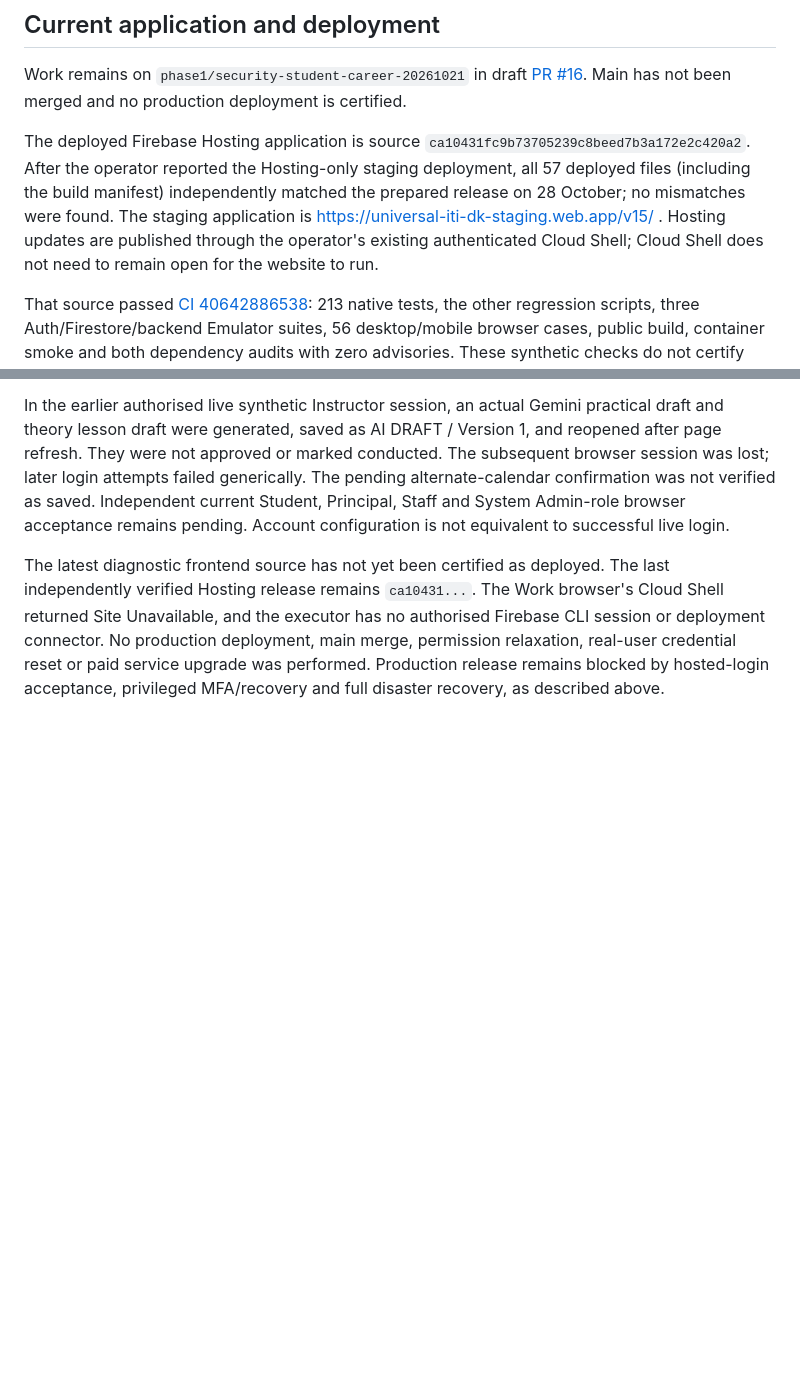
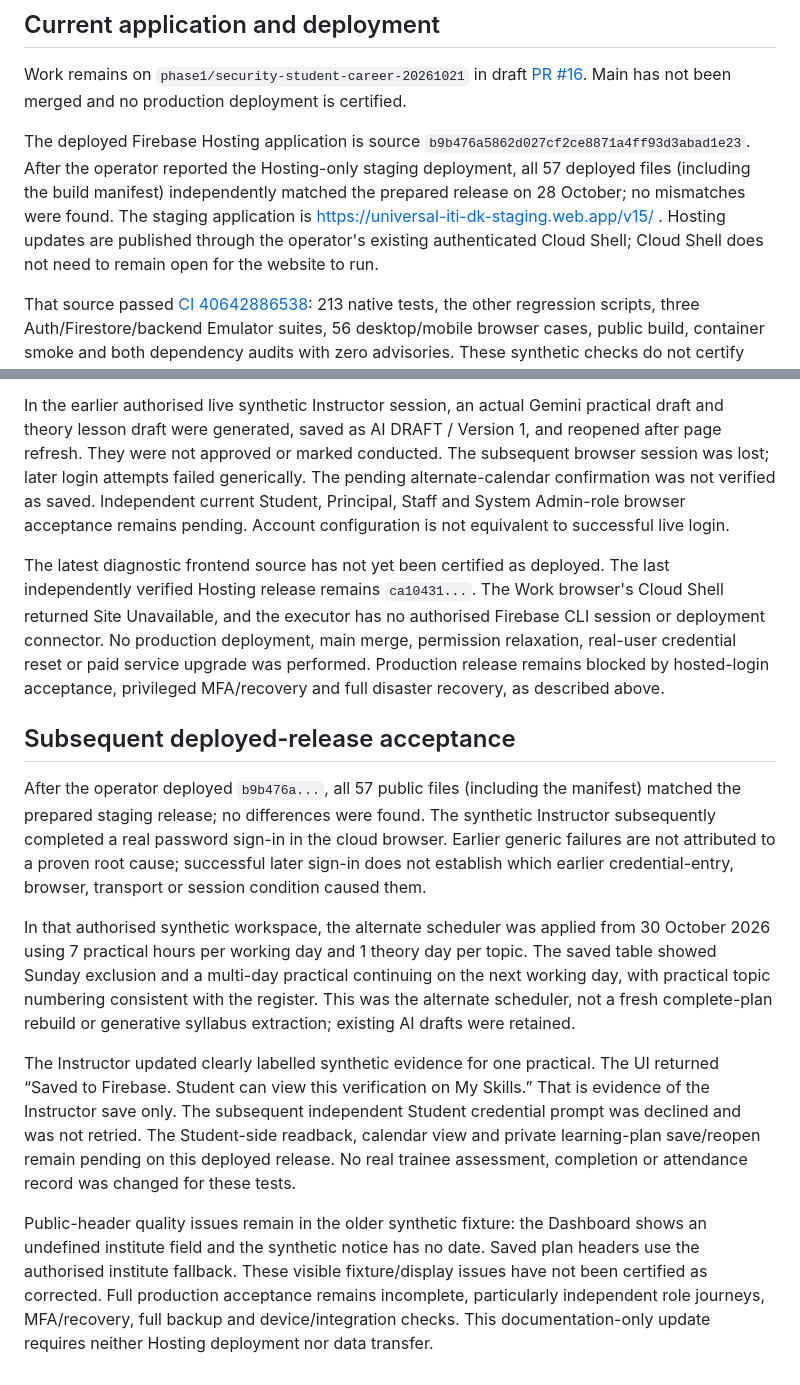
Before and after one commit to durgeshkadam-beep/universal-iti-instructor-automation, a Markdown page: docs/FINAL-ACCEPTANCE-STATUS.md, 2 parts joined by grey strips. GitHub-like rendering; blank space fills up the shorter version.

Commit message:
docs: record verified login, staging release and synthetic Instructor save acceptance

```diff
--- a/docs/FINAL-ACCEPTANCE-STATUS.md
+++ b/docs/FINAL-ACCEPTANCE-STATUS.md
@@ -4,7 +4,7 @@
 
 Work remains on `phase1/security-student-career-20261021` in draft [PR #16](https://github.com/durgeshkadam-beep/universal-iti-instructor-automation/pull/16). Main has not been merged and no production deployment is certified.
 
-The deployed Firebase Hosting application is source `ca10431fc9b73705239c8beed7b3a172e2c420a2`. After the operator reported the Hosting-only staging deployment, all 57 deployed files (including the build manifest) independently matched the prepared release on 28 October; no mismatches were found. The staging application is https://universal-iti-dk-staging.web.app/v15/ . Hosting updates are published through the operator's existing authenticated Cloud Shell; Cloud Shell does not need to remain open for the website to run.
+The deployed Firebase Hosting application is source `b9b476a5862d027cf2ce8871a4ff93d3abad1e23`. After the operator reported the Hosting-only staging deployment, all 57 deployed files (including the build manifest) independently matched the prepared release on 28 October; no mismatches were found. The staging application is https://universal-iti-dk-staging.web.app/v15/ . Hosting updates are published through the operator's existing authenticated Cloud Shell; Cloud Shell does not need to remain open for the website to run.
 
 That source passed [CI 40642886538](https://github.com/durgeshkadam-beep/universal-iti-instructor-automation/actions/runs/40642886538): 213 native tests, the other regression scripts, three Auth/Firestore/backend Emulator suites, 56 desktop/mobile browser cases, public build, container smoke and both dependency audits with zero advisories. These synthetic checks do not certify every hosted journey or production readiness.
 
@@ -57,3 +57,13 @@ The latest source adds safe, fixed messages distinguishing rejected credentials,
 In the earlier authorised live synthetic Instructor session, an actual Gemini practical draft and theory lesson draft were generated, saved as AI DRAFT / Version 1, and reopened after page refresh. They were not approved or marked conducted. The subsequent browser session was lost; later login attempts failed generically. The pending alternate-calendar confirmation was not verified as saved. Independent current Student, Principal, Staff and System Admin-role browser acceptance remains pending. Account configuration is not equivalent to successful live login.
 
 The latest diagnostic frontend source has not yet been certified as deployed. The last independently verified Hosting release remains `ca10431...`. The Work browser's Cloud Shell returned Site Unavailable, and the executor has no authorised Firebase CLI session or deployment connector. No production deployment, main merge, permission relaxation, real-user credential reset or paid service upgrade was performed. Production release remains blocked by hosted-login acceptance, privileged MFA/recovery and full disaster recovery, as described above.
+
+## Subsequent deployed-release acceptance
+
+After the operator deployed `b9b476a...`, all 57 public files (including the manifest) matched the prepared staging release; no differences were found. The synthetic Instructor subsequently completed a real password sign-in in the cloud browser. Earlier generic failures are not attributed to a proven root cause; successful later sign-in does not establish which earlier credential-entry, browser, transport or session condition caused them.
+
+In that authorised synthetic workspace, the alternate scheduler was applied from 30 October 2026 using 7 practical hours per working day and 1 theory day per topic. The saved table showed Sunday exclusion and a multi-day practical continuing on the next working day, with practical topic numbering consistent with the register. This was the alternate scheduler, not a fresh complete-plan rebuild or generative syllabus extraction; existing AI drafts were retained.
+
+The Instructor updated clearly labelled synthetic evidence for one practical. The UI returned “Saved to Firebase. Student can view this verification on My Skills.” That is evidence of the Instructor save only. The subsequent independent Student credential prompt was declined and was not retried. The Student-side readback, calendar view and private learning-plan save/reopen remain pending on this deployed release. No real trainee assessment, completion or attendance record was changed for these tests.
+
+Public-header quality issues remain in the older synthetic fixture: the Dashboard shows an undefined institute field and the synthetic notice has no date. Saved plan headers use the authorised institute fallback. These visible fixture/display issues have not been certified as corrected. Full production acceptance remains incomplete, particularly independent role journeys, MFA/recovery, full backup and device/integration checks. This documentation-only update requires neither Hosting deployment nor data transfer.
```
